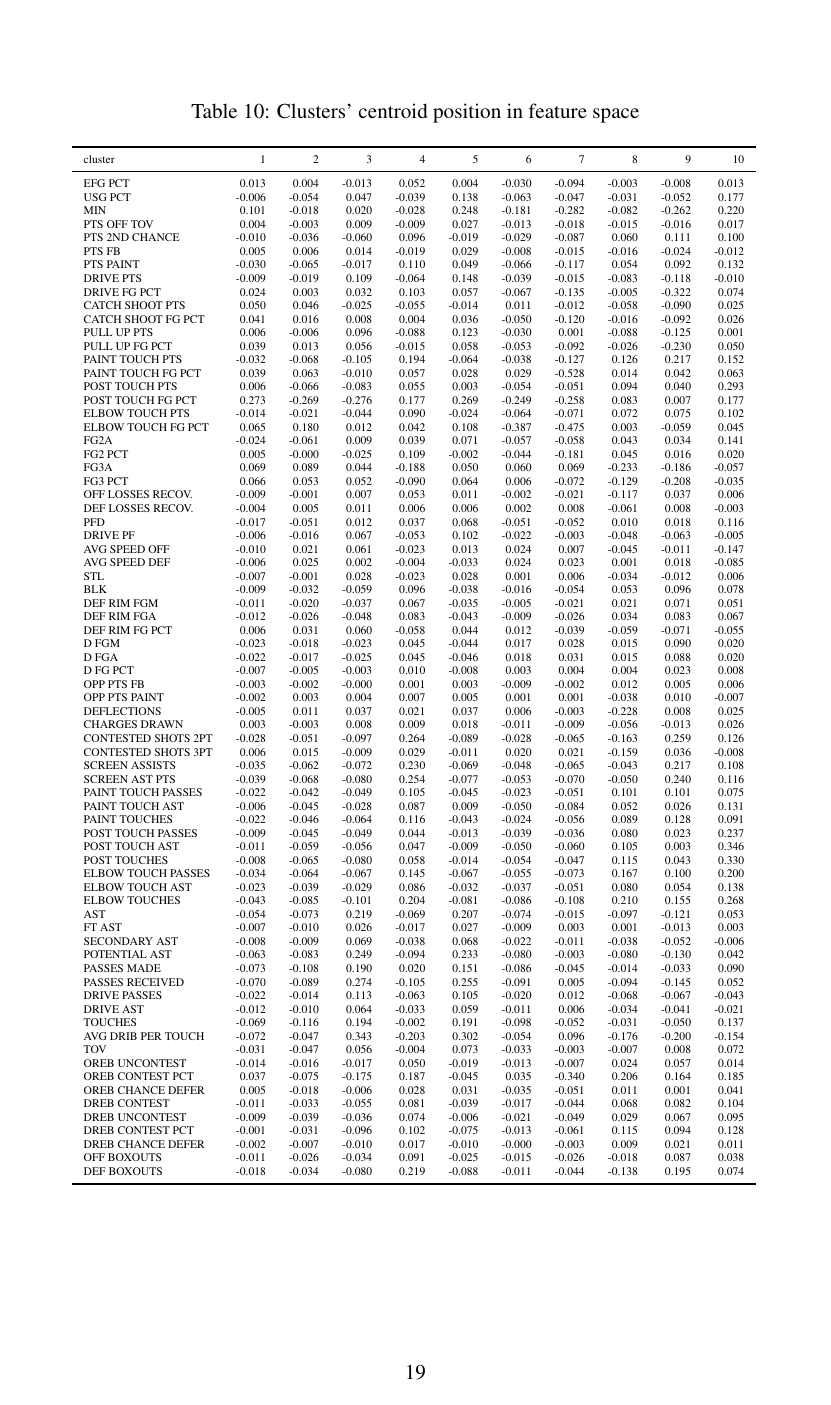
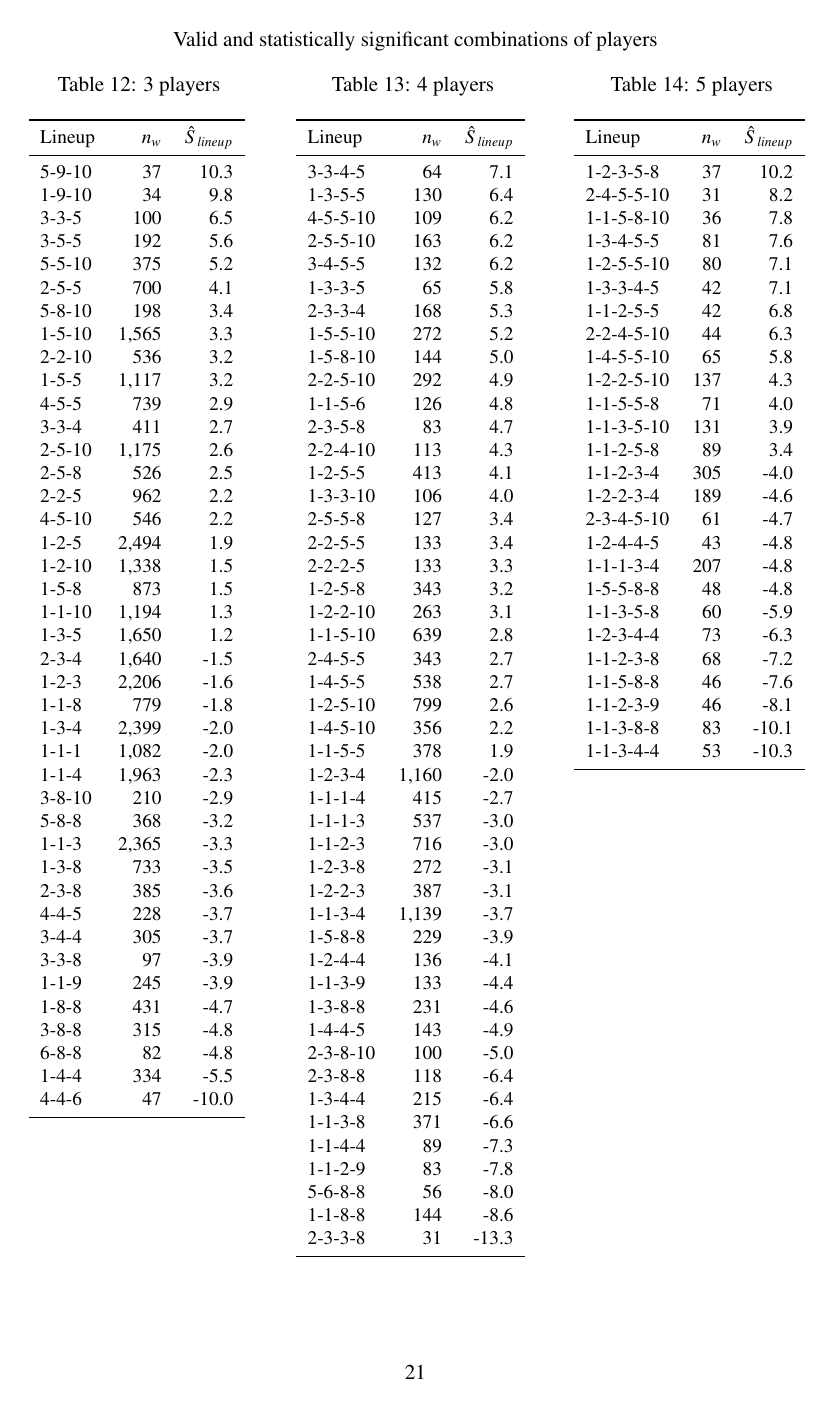
Before and after one commit to arnaud-odet/Roster_Building, a LaTeX document (latex/roster.tex, which reads latex/appendix.tex, latex/tables/combinations_3.tex, latex/tables/combinations_4.tex): page 19 of 19 before the commit and page 21 of 21 after it. Compiled offline with pdfLaTeX.

Commit message:
Lineup comments updated

```diff
--- a/latex/appendix.tex
+++ b/latex/appendix.tex
@@ -26,3 +26,31 @@
   \label{tab:app_cl_ft}
   \input{tables/clusters_to_features}
 \end{table}
+
+
+\begin{table}[!htb]
+  \small
+  \captionsetup{labelformat=empty, list=no} % Remove "Table X:" prefix for main caption
+  \caption{Valid and statistically significant combinations of players}
+  \captionsetup{labelformat=default} % Reset to default for subcaptions
+  \begin{minipage}[t]{.33\linewidth}
+    \caption{3 players}
+    \centering
+    \label{tab:app_comb_3}
+    \input{tables/combinations_3.tex}
+  \end{minipage}%
+  \hfill
+  \begin{minipage}[t]{.33\linewidth}
+    \centering
+      \caption{4 players}
+      \label{tab:app_comb_4}
+      \input{tables/combinations_4.tex}
+  \end{minipage}
+  \hfill
+  \begin{minipage}[t]{.33\linewidth}
+    \centering
+    \caption{5 players}
+    \label{tab:app_comb_5}
+    \input{tables/combinations_5.tex}
+  \end{minipage}
+\end{table}
--- a/latex/roster.tex
+++ b/latex/roster.tex
@@ -26,6 +26,7 @@
 \usepackage{indentfirst}
 \usepackage{booktabs}
 \usepackage{multirow}
+\usepackage{multicol}
 \usepackage{array}
 \usepackage{appendix}
 \usepackage{caption}
--- /dev/null
+++ b/latex/tables/combinations_3.tex
@@ -0,0 +1,47 @@
+\begin{tabular}{lrr}
+  \toprule
+  Lineup & $n_w$ & $\hat{S}_{lineup}$ \\
+  \midrule
+5-9-10 & 37 & 10.3 \\
+1-9-10 & 34 & 9.8 \\
+3-3-5 & 100 & 6.5 \\
+3-5-5 & 192 & 5.6 \\
+5-5-10 & 375 & 5.2 \\
+2-5-5 & 700 & 4.1 \\
+5-8-10 & 198 & 3.4 \\
+1-5-10 & 1,565 & 3.3 \\
+2-2-10 & 536 & 3.2 \\
+1-5-5 & 1,117 & 3.2 \\
+4-5-5 & 739 & 2.9 \\
+3-3-4 & 411 & 2.7 \\
+2-5-10 & 1,175 & 2.6 \\
+2-5-8 & 526 & 2.5 \\
+2-2-5 & 962 & 2.2 \\
+4-5-10 & 546 & 2.2 \\
+1-2-5 & 2,494 & 1.9 \\
+1-2-10 & 1,338 & 1.5 \\
+1-5-8 & 873 & 1.5 \\
+1-1-10 & 1,194 & 1.3 \\
+1-3-5 & 1,650 & 1.2 \\
+2-3-4 & 1,640 & -1.5 \\
+1-2-3 & 2,206 & -1.6 \\
+1-1-8 & 779 & -1.8 \\
+1-3-4 & 2,399 & -2.0 \\
+1-1-1 & 1,082 & -2.0 \\
+1-1-4 & 1,963 & -2.3 \\
+3-8-10 & 210 & -2.9 \\
+5-8-8 & 368 & -3.2 \\
+1-1-3 & 2,365 & -3.3 \\
+1-3-8 & 733 & -3.5 \\
+2-3-8 & 385 & -3.6 \\
+4-4-5 & 228 & -3.7 \\
+3-4-4 & 305 & -3.7 \\
+3-3-8 & 97 & -3.9 \\
+1-1-9 & 245 & -3.9 \\
+1-8-8 & 431 & -4.7 \\
+3-8-8 & 315 & -4.8 \\
+6-8-8 & 82 & -4.8 \\
+1-4-4 & 334 & -5.5 \\
+4-4-6 & 47 & -10.0 \\
+\bottomrule
+\end{tabular}
--- /dev/null
+++ b/latex/tables/combinations_4.tex
@@ -0,0 +1,53 @@
+\begin{tabular}{lrr}
+  \toprule
+  Lineup & $n_w$ & $\hat{S}_{lineup}$ \\
+  \midrule
+3-3-4-5 & 64 & 7.1 \\
+1-3-5-5 & 130 & 6.4 \\
+4-5-5-10 & 109 & 6.2 \\
+2-5-5-10 & 163 & 6.2 \\
+3-4-5-5 & 132 & 6.2 \\
+1-3-3-5 & 65 & 5.8 \\
+2-3-3-4 & 168 & 5.3 \\
+1-5-5-10 & 272 & 5.2 \\
+1-5-8-10 & 144 & 5.0 \\
+2-2-5-10 & 292 & 4.9 \\
+1-1-5-6 & 126 & 4.8 \\
+2-3-5-8 & 83 & 4.7 \\
+2-2-4-10 & 113 & 4.3 \\
+1-2-5-5 & 413 & 4.1 \\
+1-3-3-10 & 106 & 4.0 \\
+2-5-5-8 & 127 & 3.4 \\
+2-2-5-5 & 133 & 3.4 \\
+2-2-2-5 & 133 & 3.3 \\
+1-2-5-8 & 343 & 3.2 \\
+1-2-2-10 & 263 & 3.1 \\
+1-1-5-10 & 639 & 2.8 \\
+2-4-5-5 & 343 & 2.7 \\
+1-4-5-5 & 538 & 2.7 \\
+1-2-5-10 & 799 & 2.6 \\
+1-4-5-10 & 356 & 2.2 \\
+1-1-5-5 & 378 & 1.9 \\
+1-2-3-4 & 1,160 & -2.0 \\
+1-1-1-4 & 415 & -2.7 \\
+1-1-1-3 & 537 & -3.0 \\
+1-1-2-3 & 716 & -3.0 \\
+1-2-3-8 & 272 & -3.1 \\
+1-2-2-3 & 387 & -3.1 \\
+1-1-3-4 & 1,139 & -3.7 \\
+1-5-8-8 & 229 & -3.9 \\
+1-2-4-4 & 136 & -4.1 \\
+1-1-3-9 & 133 & -4.4 \\
+1-3-8-8 & 231 & -4.6 \\
+1-4-4-5 & 143 & -4.9 \\
+2-3-8-10 & 100 & -5.0 \\
+2-3-8-8 & 118 & -6.4 \\
+1-3-4-4 & 215 & -6.4 \\
+1-1-3-8 & 371 & -6.6 \\
+1-1-4-4 & 89 & -7.3 \\
+1-1-2-9 & 83 & -7.8 \\
+5-6-8-8 & 56 & -8.0 \\
+1-1-8-8 & 144 & -8.6 \\
+2-3-3-8 & 31 & -13.3 \\
+\bottomrule
+\end{tabular}
--- /dev/null
+++ b/latex/tables/combinations_5.tex
@@ -0,0 +1,32 @@
+\begin{tabular}{lrr}
+\toprule
+Lineup & $n_w$ & $\hat{S}_{lineup}$ \\
+\midrule
+1-2-3-5-8 & 37 & 10.2 \\
+2-4-5-5-10 & 31 & 8.2 \\
+1-1-5-8-10 & 36 & 7.8 \\
+1-3-4-5-5 & 81 & 7.6 \\
+1-2-5-5-10 & 80 & 7.1 \\
+1-3-3-4-5 & 42 & 7.1 \\
+1-1-2-5-5 & 42 & 6.8 \\
+2-2-4-5-10 & 44 & 6.3 \\
+1-4-5-5-10 & 65 & 5.8 \\
+1-2-2-5-10 & 137 & 4.3 \\
+1-1-5-5-8 & 71 & 4.0 \\
+1-1-3-5-10 & 131 & 3.9 \\
+1-1-2-5-8 & 89 & 3.4 \\
+1-1-2-3-4 & 305 & -4.0 \\
+1-2-2-3-4 & 189 & -4.6 \\
+2-3-4-5-10 & 61 & -4.7 \\
+1-2-4-4-5 & 43 & -4.8 \\
+1-1-1-3-4 & 207 & -4.8 \\
+1-5-5-8-8 & 48 & -4.8 \\
+1-1-3-5-8 & 60 & -5.9 \\
+1-2-3-4-4 & 73 & -6.3 \\
+1-1-2-3-8 & 68 & -7.2 \\
+1-1-5-8-8 & 46 & -7.6 \\
+1-1-2-3-9 & 46 & -8.1 \\
+1-1-3-8-8 & 83 & -10.1 \\
+1-1-3-4-4 & 53 & -10.3 \\
+\bottomrule
+\end{tabular}
```
Also changed, not shown: latex/results.tex (+29 -6 lines), latex/tables/clusters.tex (+12 -12 lines), latex/tables/lineup_combinations.tex (+4 -4 lines), latex/figures/cl_levels_1-2.png, latex/roster.pdf, 5 other files.
